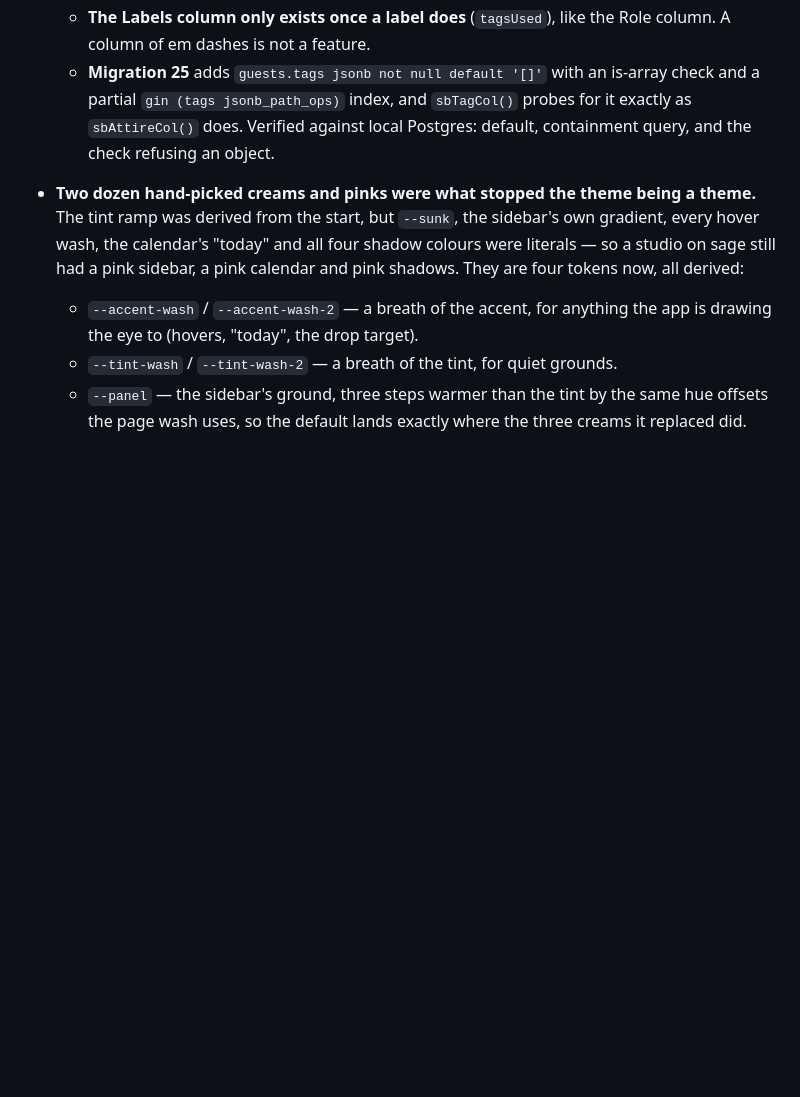
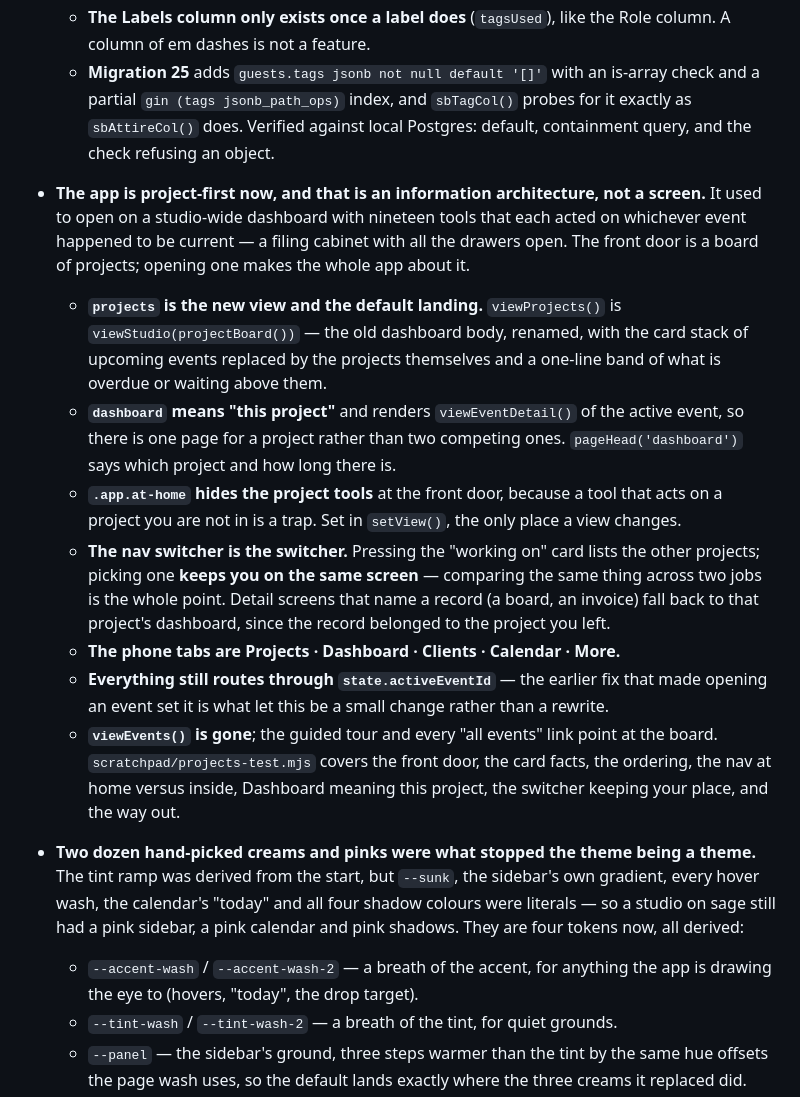
Before and after one commit to lroy413/GEM, a Markdown page: NEXT.md, the part around the change. Drawn GitHub-style; blank space fills up the shorter version.

Commit message:
Write down how the project-first architecture works
The commit before this changed the app's shape; this is the note that says
where the seams are — what `projects`, `dashboard` and `.app.at-home` each
mean now, why the switcher keeps you on the same screen, and which test
covers it.

```diff
--- a/NEXT.md
+++ b/NEXT.md
@@ -679,6 +679,34 @@ never pulled, which is what stops a fresh install overwriting the studio.
     `sbTagCol()` probes for it exactly as `sbAttireCol()` does. Verified
     against local Postgres: default, containment query, and the check refusing
     an object.
+- **The app is project-first now, and that is an information architecture, not
+  a screen.** It used to open on a studio-wide dashboard with nineteen tools
+  that each acted on whichever event happened to be current — a filing cabinet
+  with all the drawers open. The front door is a board of projects; opening one
+  makes the whole app about it.
+  - **`projects` is the new view and the default landing.** `viewProjects()` is
+    `viewStudio(projectBoard())` — the old dashboard body, renamed, with the
+    card stack of upcoming events replaced by the projects themselves and a
+    one-line band of what is overdue or waiting above them.
+  - **`dashboard` means "this project"** and renders `viewEventDetail()` of the
+    active event, so there is one page for a project rather than two competing
+    ones. `pageHead('dashboard')` says which project and how long there is.
+  - **`.app.at-home` hides the project tools** at the front door, because a
+    tool that acts on a project you are not in is a trap. Set in `setView()`,
+    the only place a view changes.
+  - **The nav switcher is the switcher.** Pressing the "working on" card lists
+    the other projects; picking one **keeps you on the same screen** —
+    comparing the same thing across two jobs is the whole point. Detail screens
+    that name a record (a board, an invoice) fall back to that project's
+    dashboard, since the record belonged to the project you left.
+  - **The phone tabs are Projects · Dashboard · Clients · Calendar · More.**
+  - **Everything still routes through `state.activeEventId`** — the earlier fix
+    that made opening an event set it is what let this be a small change rather
+    than a rewrite.
+  - **`viewEvents()` is gone**; the guided tour and every "all events" link
+    point at the board. `scratchpad/projects-test.mjs` covers the front door,
+    the card facts, the ordering, the nav at home versus inside, Dashboard
+    meaning this project, the switcher keeping your place, and the way out.
 - **Two dozen hand-picked creams and pinks were what stopped the theme being a
   theme.** The tint ramp was derived from the start, but `--sunk`, the
   sidebar's own gradient, every hover wash, the calendar's "today" and all four
```
